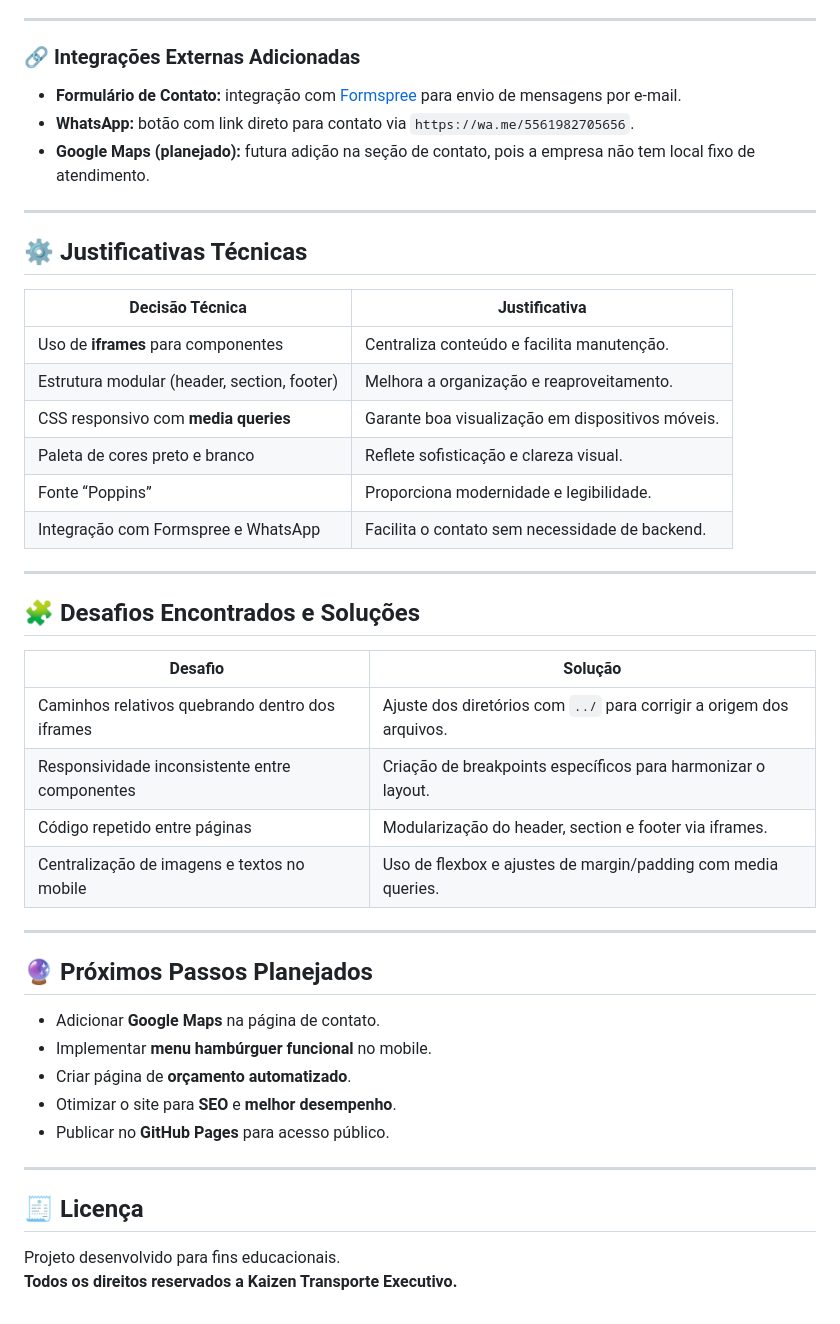
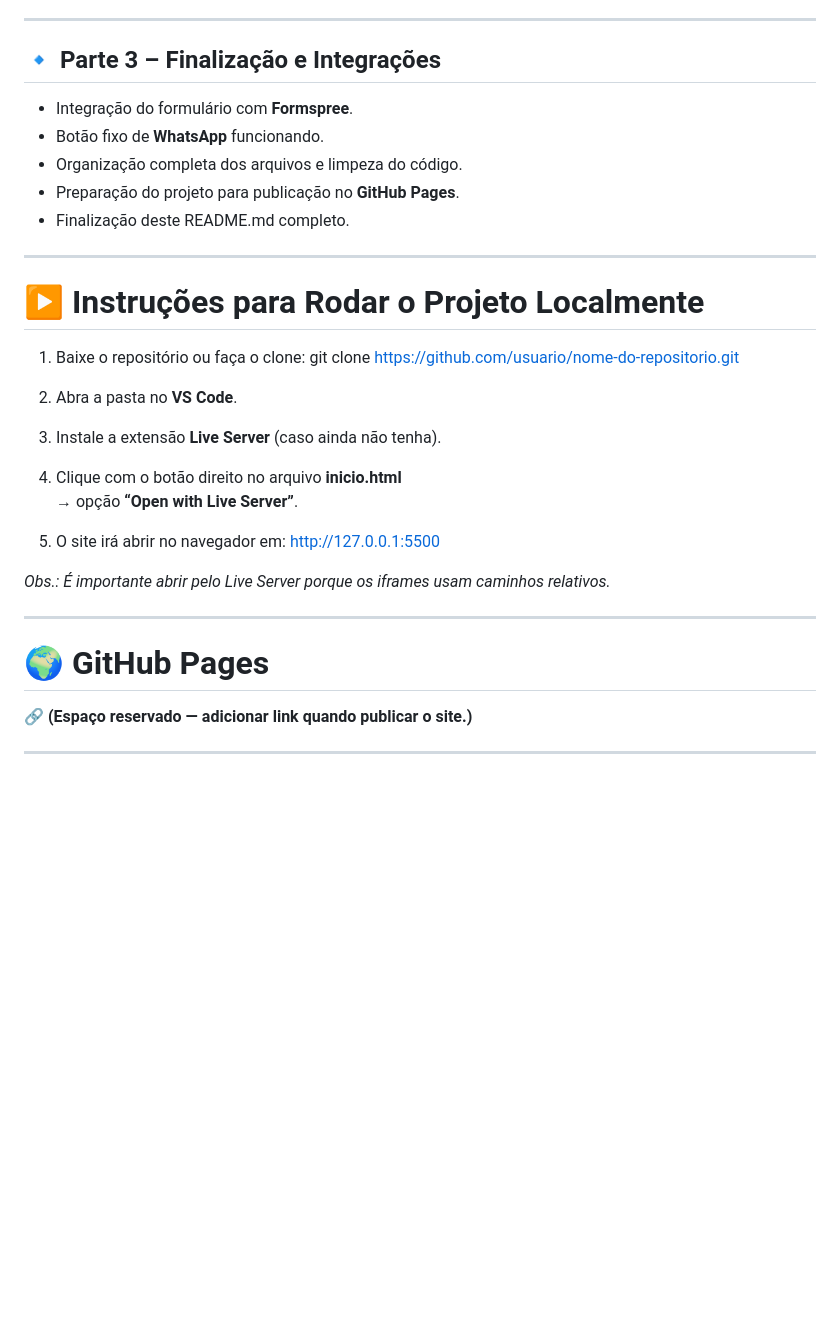
Before and after one commit to joaopsimmer02-creator/kaizen, a Markdown page: README.md, the part around one of its changes. Rendered like a GitHub page; blank space fills up the shorter version.

```diff
--- a/README.md
+++ b/README.md
@@ -81,46 +84,35 @@ O layout foi otimizado com **media queries** para diferentes tamanhos de tela:
 
 ---
 
-### 🔗 Integrações Externas Adicionadas
-- **Formulário de Contato:** integração com [Formspree](https://formspree.io/) para envio de mensagens por e-mail.
-- **WhatsApp:** botão com link direto para contato via `https://wa.me/5561982705656`.
-- **Google Maps (planejado):** futura adição na seção de contato, pois a empresa não tem local fixo de atendimento.
+## **🔹 Parte 3 – Finalização e Integrações**
+- Integração do formulário com **Formspree**.
+- Botão fixo de **WhatsApp** funcionando.
+- Organização completa dos arquivos e limpeza do código.
+- Preparação do projeto para publicação no **GitHub Pages**.
+- Finalização deste README.md completo.
 
 ---
 
-## ⚙️ Justificativas Técnicas
+# ▶️ Instruções para Rodar o Projeto Localmente
+1. Baixe o repositório ou faça o clone:
+git clone https://github.com/usuario/nome-do-repositorio.git
 
-| Decisão Técnica | Justificativa |
-|------------------|---------------|
-| Uso de **iframes** para componentes | Centraliza conteúdo e facilita manutenção. |
-| Estrutura modular (header, section, footer) | Melhora a organização e reaproveitamento. |
-| CSS responsivo com **media queries** | Garante boa visualização em dispositivos móveis. |
-| Paleta de cores preto e branco | Reflete sofisticação e clareza visual. |
-| Fonte “Poppins” | Proporciona modernidade e legibilidade. |
-| Integração com Formspree e WhatsApp | Facilita o contato sem necessidade de backend. |
+2. Abra a pasta no **VS Code**.
+
+3. Instale a extensão **Live Server** (caso ainda não tenha).
+
+4. Clique com o botão direito no arquivo **inicio.html**
+→ opção **“Open with Live Server”**.
+
+5. O site irá abrir no navegador em:
+http://127.0.0.1:5500
+
+
+*Obs.: É importante abrir pelo Live Server porque os iframes usam caminhos relativos.*
 
 ---
 
-## 🧩 Desafios Encontrados e Soluções
-
-| Desafio | Solução |
-|----------|----------|
-| Caminhos relativos quebrando dentro dos iframes | Ajuste dos diretórios com `../` para corrigir a origem dos arquivos. |
-| Responsividade inconsistente entre componentes | Criação de breakpoints específicos para harmonizar o layout. |
-| Código repetido entre páginas | Modularização do header, section e footer via iframes. |
-| Centralização de imagens e textos no mobile | Uso de flexbox e ajustes de margin/padding com media queries. |
+# 🌍 GitHub Pages
+🔗 **(Espaço reservado — adicionar link quando publicar o site.)**
 
 ---
-
-## 🔮 Próximos Passos Planejados
-- Adicionar **Google Maps** na página de contato.
-- Implementar **menu hambúrguer funcional** no mobile.
-- Criar página de **orçamento automatizado**.
-- Otimizar o site para **SEO** e **melhor desempenho**.
-- Publicar no **GitHub Pages** para acesso público.
-
----
-
-## 🧾 Licença
-Projeto desenvolvido para fins educacionais.
-**Todos os direitos reservados a Kaizen Transporte Executivo.**
```
Also changed, not shown: other parts of README.md (+51 -48 lines).
